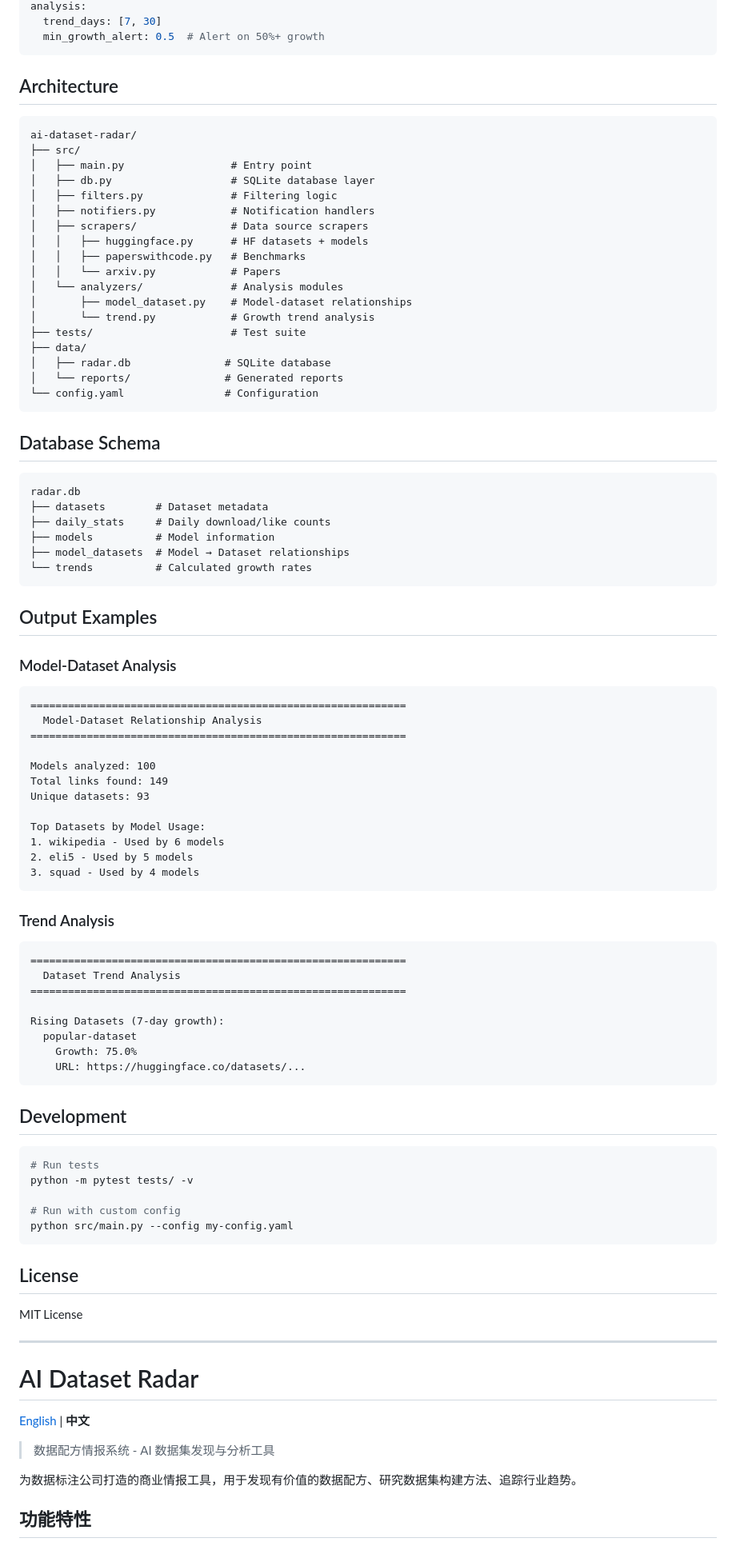
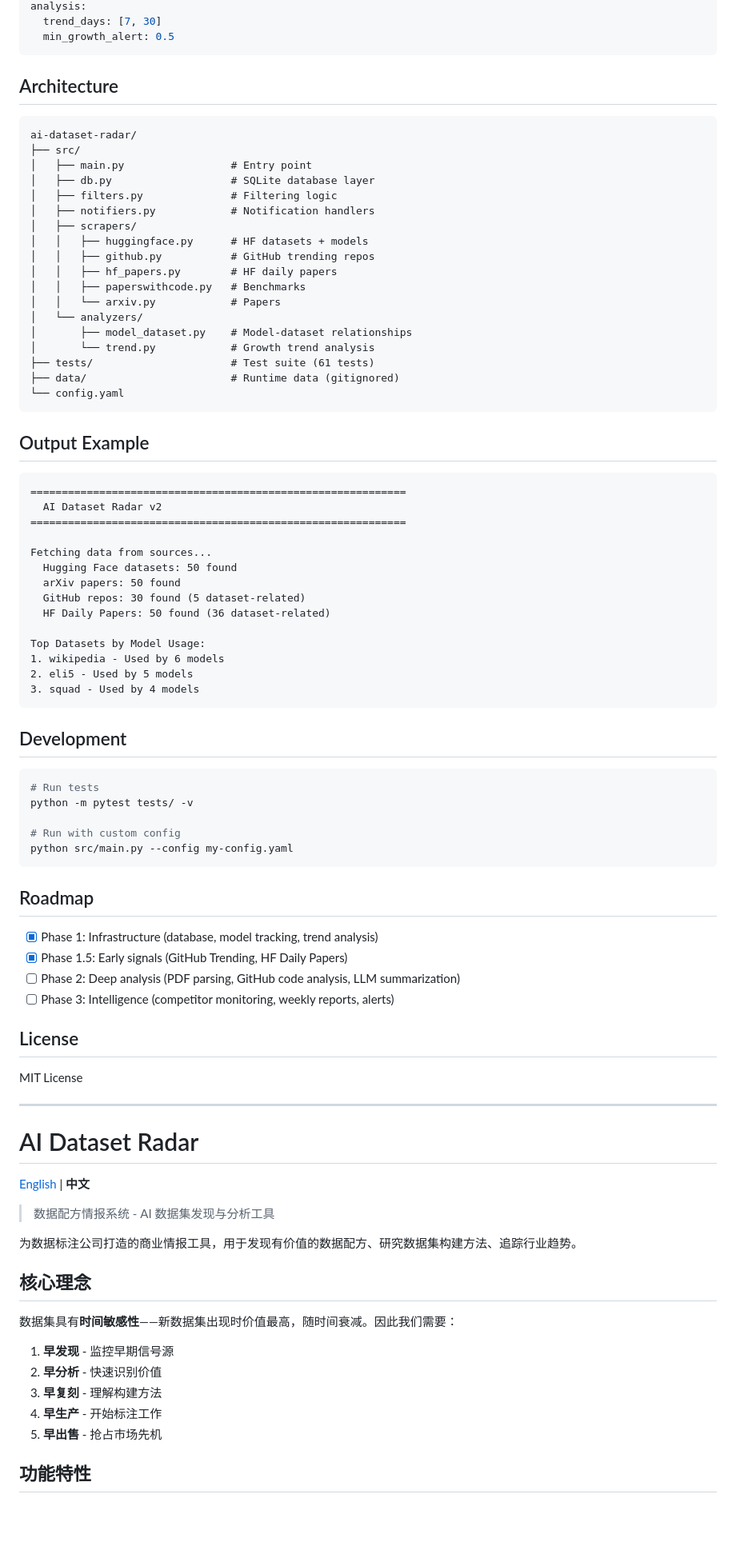
Before and after one commit to liuxiaotong/ai-dataset-radar, a Markdown page: README.md, the part around one of its changes. Shown at 80% size. Drawn GitHub-style; blank space fills up the shorter version.

Commit message:
Update README with Phase 1.5 features and discovery timeline

````diff
--- a/README.md
+++ b/README.md
@@ -85,6 +96,6 @@ models:
 analysis:
   trend_days: [7, 30]
-  min_growth_alert: 0.5  # Alert on 50%+ growth
+  min_growth_alert: 0.5
 ```
 
 ## Architecture
@@ -96,61 +107,37 @@ ai-dataset-radar/
 │   ├── db.py                   # SQLite database layer
 │   ├── filters.py              # Filtering logic
 │   ├── notifiers.py            # Notification handlers
-│   ├── scrapers/               # Data source scrapers
+│   ├── scrapers/
 │   │   ├── huggingface.py      # HF datasets + models
+│   │   ├── github.py           # GitHub trending repos
+│   │   ├── hf_papers.py        # HF daily papers
 │   │   ├── paperswithcode.py   # Benchmarks
 │   │   └── arxiv.py            # Papers
-│   └── analyzers/              # Analysis modules
+│   └── analyzers/
 │       ├── model_dataset.py    # Model-dataset relationships
 │       └── trend.py            # Growth trend analysis
-├── tests/                      # Test suite
-├── data/
-│   ├── radar.db               # SQLite database
-│   └── reports/               # Generated reports
-└── config.yaml                # Configuration
+├── tests/                      # Test suite (61 tests)
+├── data/                       # Runtime data (gitignored)
+└── config.yaml
 ```
 
-## Database Schema
-
-```
-radar.db
-├── datasets        # Dataset metadata
-├── daily_stats     # Daily download/like counts
-├── models          # Model information
-├── model_datasets  # Model → Dataset relationships
-└── trends          # Calculated growth rates
-```
-
-## Output Examples
-
-### Model-Dataset Analysis
+## Output Example
 
 ```
 ============================================================
-  Model-Dataset Relationship Analysis
+  AI Dataset Radar v2
 ============================================================
 
-Models analyzed: 100
-Total links found: 149
-Unique datasets: 93
+Fetching data from sources...
+  Hugging Face datasets: 50 found
+  arXiv papers: 50 found
+  GitHub repos: 30 found (5 dataset-related)
+  HF Daily Papers: 50 found (36 dataset-related)
 
 Top Datasets by Model Usage:
 1. wikipedia - Used by 6 models
 2. eli5 - Used by 5 models
 3. squad - Used by 4 models
-```
-
-### Trend Analysis
-
-```
-============================================================
-  Dataset Trend Analysis
-============================================================
-
-Rising Datasets (7-day growth):
-  popular-dataset
-    Growth: 75.0%
-    URL: https://huggingface.co/datasets/...
 ```
 
 ## Development
@@ -162,6 +149,13 @@ python -m pytest tests/ -v
 # Run with custom config
 python src/main.py --config my-config.yaml
 ```
+
+## Roadmap
+
+- [x] Phase 1: Infrastructure (database, model tracking, trend analysis)
+- [x] Phase 1.5: Early signals (GitHub Trending, HF Daily Papers)
+- [ ] Phase 2: Deep analysis (PDF parsing, GitHub code analysis, LLM summarization)
+- [ ] Phase 3: Intelligence (competitor monitoring, weekly reports, alerts)
 
 ## License
 
@@ -178,6 +172,16 @@ MIT License
 
 为数据标注公司打造的商业情报工具，用于发现有价值的数据配方、研究数据集构建方法、追踪行业趋势。
 
+## 核心理念
+
+数据集具有**时间敏感性**——新数据集出现时价值最高，随时间衰减。因此我们需要：
+
+1. **早发现** - 监控早期信号源
+2. **早分析** - 快速识别价值
+3. **早复刻** - 理解构建方法
+4. **早生产** - 开始标注工作
+5. **早出售** - 抢占市场先机
+
 ## 功能特性
 
 ### 核心能力
````
Also changed, not shown: other parts of README.md (+77 -82 lines).
